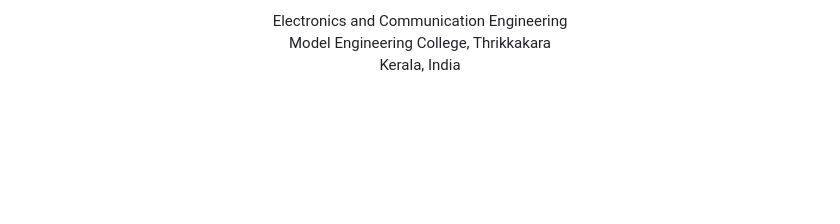
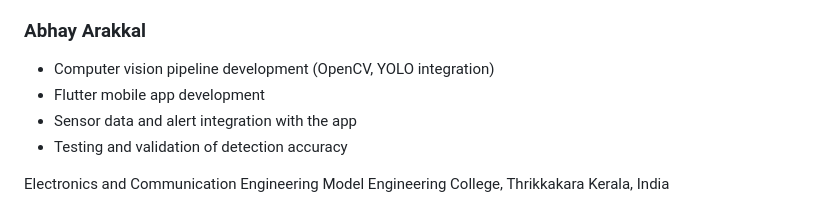
Before and after one commit to Anshamehrin/ResQrobot, a Markdown page: README.md, the part around one of its changes. GitHub-like rendering; blank space fills up the shorter version.

```diff
--- a/README.md
+++ b/README.md
@@ -117,7 +147,11 @@ The dashboard displays:
 - Assistance with hardware testing
 
-<p align="center">
-Electronics and Communication Engineering<br>
-Model Engineering College, Thrikkakara<br>
+### Abhay Arakkal
+- Computer vision pipeline development (OpenCV, YOLO integration)
+- Flutter mobile app development
+- Sensor data and alert integration with the app
+- Testing and validation of detection accuracy
+
+Electronics and Communication Engineering
+Model Engineering College, Thrikkakara
 Kerala, India
-</p>
```
Also changed, not shown: other parts of README.md (+107 -77 lines).
